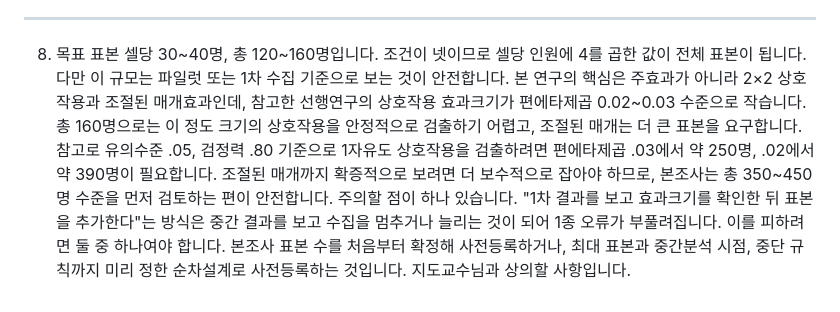
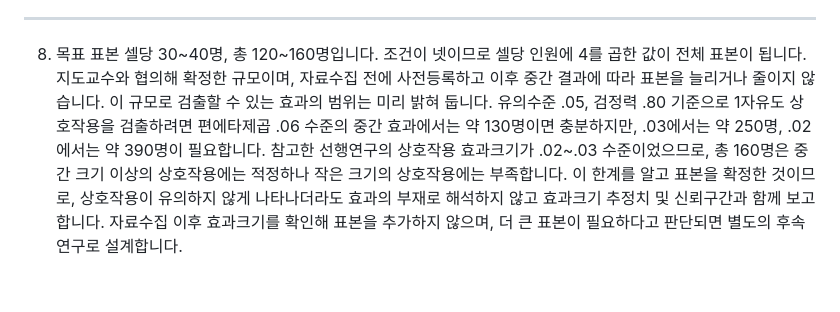
Before and after one commit to slee77565-hash/barocall-survey, a Markdown page: README.md, the part around the change. Drawn GitHub-style.

```diff
--- a/README.md
+++ b/README.md
@@ -234,14 +234,11 @@ DF와 PF의 변별	DF1~DF3, PF1~PF3	필수
 ---
 8. 목표 표본
 셀당 30~40명, 총 120~160명입니다. 조건이 넷이므로 셀당 인원에 4를 곱한 값이 전체 표본이 됩니다.
-다만 이 규모는 파일럿 또는 1차 수집 기준으로 보는 것이 안전합니다. 본 연구의 핵심은 주효과가 아니라
-2×2 상호작용과 조절된 매개효과인데, 참고한 선행연구의 상호작용 효과크기가 편에타제곱 0.02~0.03 수준으로
-작습니다. 총 160명으로는 이 정도 크기의 상호작용을 안정적으로 검출하기 어렵고, 조절된 매개는 더 큰
-표본을 요구합니다.
-참고로 유의수준 .05, 검정력 .80 기준으로 1자유도 상호작용을 검출하려면 편에타제곱 .03에서 약 250명,
-.02에서 약 390명이 필요합니다. 조절된 매개까지 확증적으로 보려면 더 보수적으로 잡아야 하므로,
-본조사는 총 350~450명 수준을 먼저 검토하는 편이 안전합니다.
-주의할 점이 하나 있습니다. "1차 결과를 보고 효과크기를 확인한 뒤 표본을 추가한다"는 방식은
-중간 결과를 보고 수집을 멈추거나 늘리는 것이 되어 1종 오류가 부풀려집니다. 이를 피하려면 둘 중 하나여야 합니다.
-본조사 표본 수를 처음부터 확정해 사전등록하거나, 최대 표본과 중간분석 시점, 중단 규칙까지 미리 정한
-순차설계로 사전등록하는 것입니다. 지도교수님과 상의할 사항입니다.
+지도교수와 협의해 확정한 규모이며, 자료수집 전에 사전등록하고 이후 중간 결과에 따라 표본을 늘리거나 줄이지 않습니다.
+이 규모로 검출할 수 있는 효과의 범위는 미리 밝혀 둡니다. 유의수준 .05, 검정력 .80 기준으로 1자유도 상호작용을
+검출하려면 편에타제곱 .06 수준의 중간 효과에서는 약 130명이면 충분하지만, .03에서는 약 250명,
+.02에서는 약 390명이 필요합니다. 참고한 선행연구의 상호작용 효과크기가 .02~.03 수준이었으므로,
+총 160명은 중간 크기 이상의 상호작용에는 적정하나 작은 크기의 상호작용에는 부족합니다.
+이 한계를 알고 표본을 확정한 것이므로, 상호작용이 유의하지 않게 나타나더라도 효과의 부재로 해석하지 않고
+효과크기 추정치 및 신뢰구간과 함께 보고합니다. 자료수집 이후 효과크기를 확인해 표본을 추가하지 않으며,
+더 큰 표본이 필요하다고 판단되면 별도의 후속 연구로 설계합니다.
```
